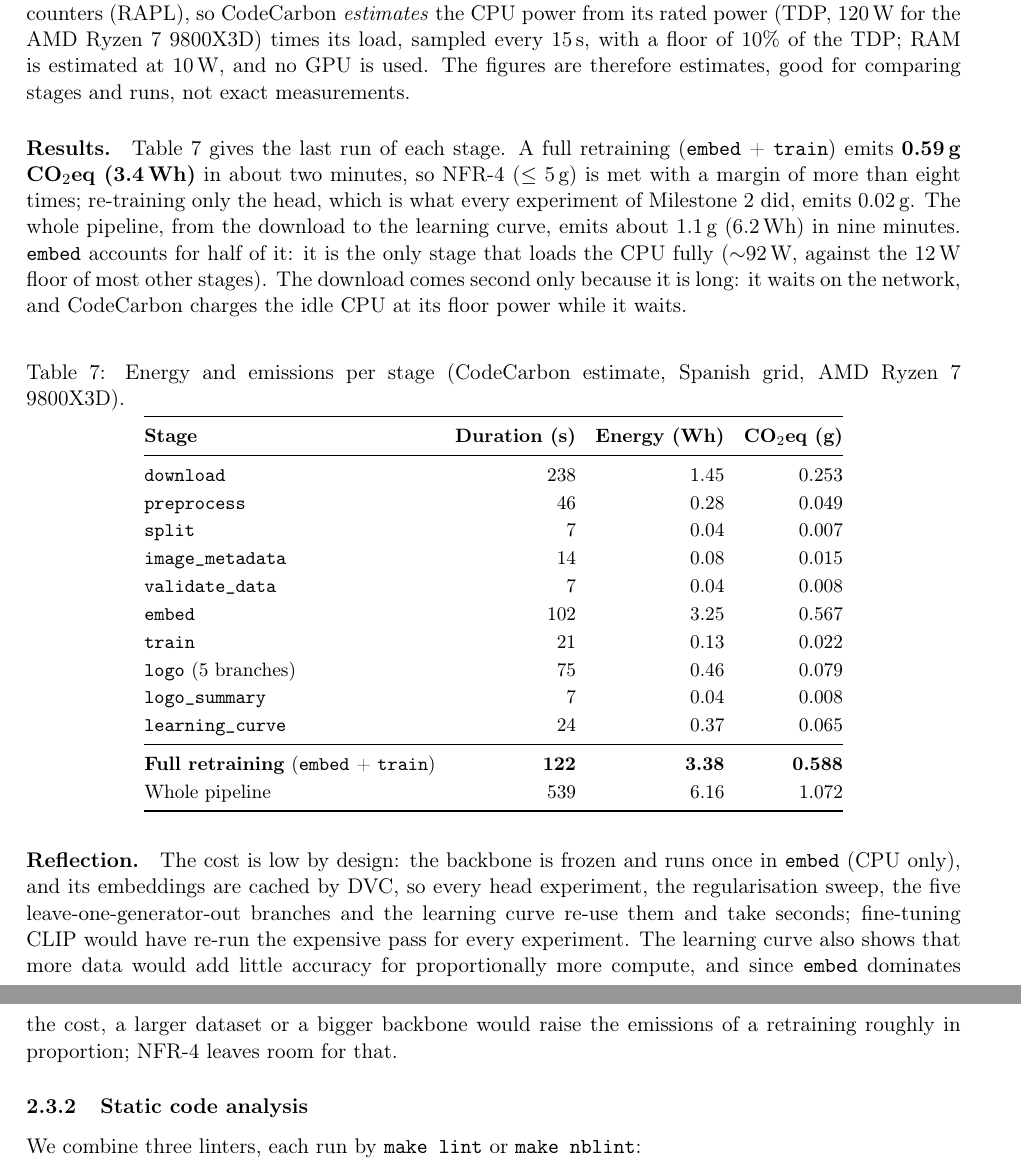
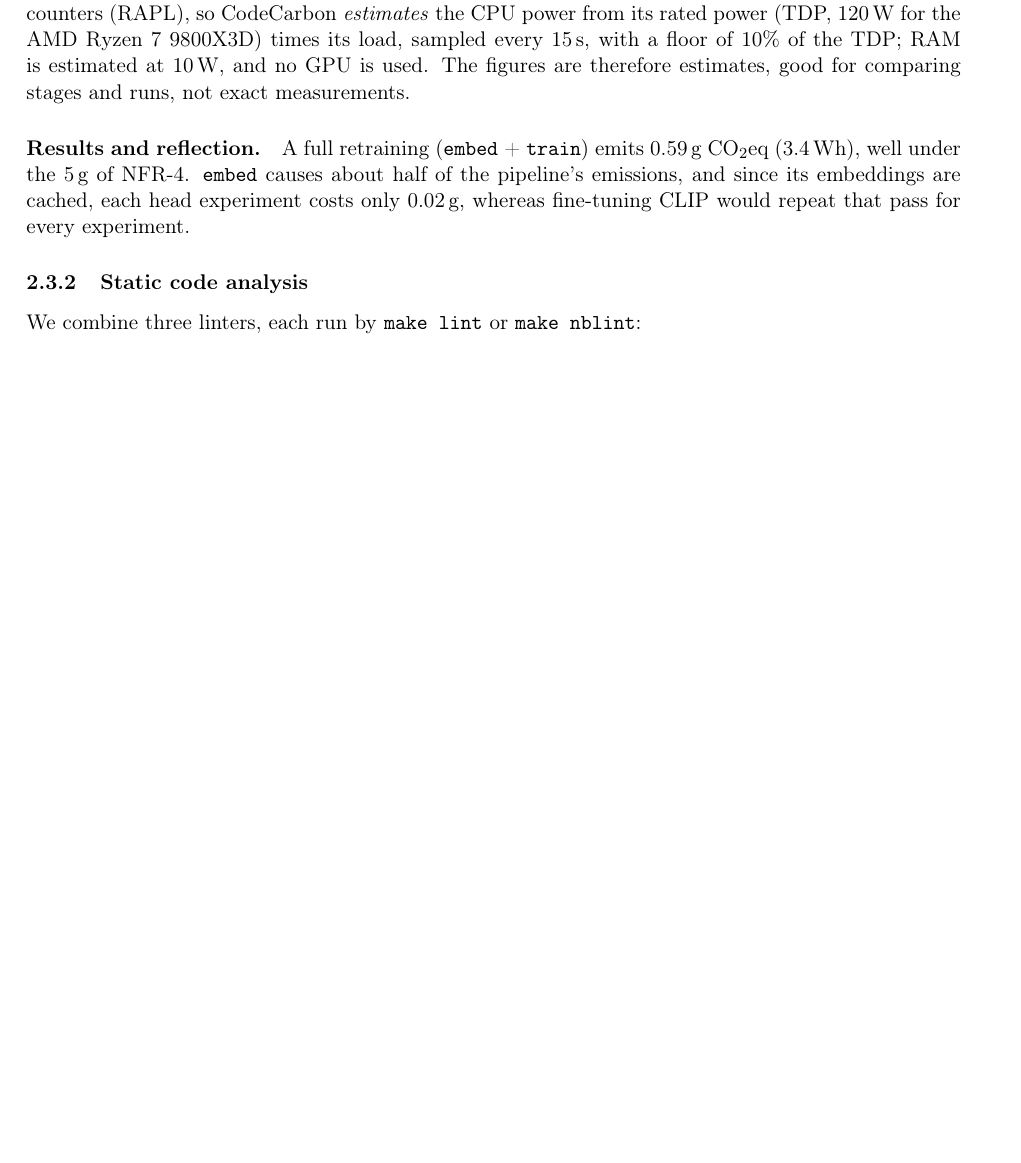
Before and after one commit to mlops-2627q1-mds-upc/MLOps-Vera, a LaTeX document (reports/MLOps_Vera_report.tex): two parts of pages 15 and 16 of 22 before the commit and part of page 15 of 21 after it, the two joined at a grey line, cut so that both start at the same text, the shorter picture padded with empty space. Compiled offline with pdfLaTeX.

Commit message:
docs(report): summarise the energy results in one paragraph
Pablo's per-stage emissions table and reflection are condensed into
the figures that answer NFR-4: a full retraining emits 0.59 g CO2eq
(3.4 Wh), embed causes about half of it, and each head experiment
costs only 0.02 g thanks to the cached embeddings. The per-stage
values remain in the MLflow runs on DagsHub.

Refs: KAN-14
Co-authored-by: Pablo Rodríguez <87143777+PabloRodriguezElvira@users.noreply.github.com>

```diff
--- a/reports/MLOps_Vera_report.tex
+++ b/reports/MLOps_Vera_report.tex
@@ -562,35 +562,7 @@
 \subsubsection{Energy efficiency awareness}
 \paragraph{How we measure.} Every stage is measured with \textbf{CodeCarbon}. Rather than wrapping a few lines by hand, the \texttt{main} function of every stage is decorated with \texttt{@track\_emissions} (\texttt{mlops\_vera/tracking.py}): the measurement spans the whole stage, a failed stage is measured too, and the result is added to the stage's MLflow run as \texttt{codecarbon.*} metrics (CO$_2$eq, energy split into CPU, RAM and GPU, CPU power, duration) and tags (country, CPU model, CodeCarbon version), besides a row in a local \texttt{emissions.csv}. A new stage only needs the decorator. The tracker runs in \emph{offline} mode: the carbon intensity is the average of the Spanish grid (\texttt{codecarbon.country\_iso\_code: ESP} in \texttt{params.yaml}, 174\,g CO$_2$eq/kWh in CodeCarbon's data), so no IP geolocation request is made and the figures do not depend on where the network says we are. Our machine (WSL2) does not expose the CPU's energy counters (RAPL), so CodeCarbon \emph{estimates} the CPU power from its rated power (TDP, 120\,W for the AMD Ryzen 7 9800X3D) times its load, sampled every 15\,s, with a floor of 10\% of the TDP; RAM is estimated at 10\,W, and no GPU is used. The figures are therefore estimates, good for comparing stages and runs, not exact measurements.
 
-\paragraph{Results.} Table~\ref{tab:emissions} gives the last run of each stage. A full retraining (\texttt{embed} + \texttt{train}) emits \textbf{0.59\,g CO$_2$eq (3.4\,Wh)} in about two minutes, so NFR-4 ($\leq$ 5\,g) is met with a margin of more than eight times; re-training only the head, which is what every experiment of Milestone~2 did, emits 0.02\,g. The whole pipeline, from the download to the learning curve, emits about 1.1\,g (6.2\,Wh) in nine minutes. \texttt{embed} accounts for half of it: it is the only stage that loads the CPU fully ($\sim$92\,W, against the 12\,W floor of most other stages). The download comes second only because it is long: it waits on the network, and CodeCarbon charges the idle CPU at its floor power while it waits.
-
-\begin{table}[H]
-\centering
-\small
-\caption{Energy and emissions per stage (CodeCarbon estimate, Spanish grid, AMD Ryzen 7 9800X3D).}
-\label{tab:emissions}
-\begin{tabular}{@{}lrrr@{}}
-\toprule
-\textbf{Stage} & \textbf{Duration (s)} & \textbf{Energy (Wh)} & \textbf{CO$_2$eq (g)} \\
-\midrule
-\texttt{download} & 238 & 1.45 & 0.253 \\
-\texttt{preprocess} & 46 & 0.28 & 0.049 \\
-\texttt{split} & 7 & 0.04 & 0.007 \\
-\texttt{image\_metadata} & 14 & 0.08 & 0.015 \\
-\texttt{validate\_data} & 7 & 0.04 & 0.008 \\
-\texttt{embed} & 102 & 3.25 & 0.567 \\
-\texttt{train} & 21 & 0.13 & 0.022 \\
-\texttt{logo} (5 branches) & 75 & 0.46 & 0.079 \\
-\texttt{logo\_summary} & 7 & 0.04 & 0.008 \\
-\texttt{learning\_curve} & 24 & 0.37 & 0.065 \\
-\midrule
-\textbf{Full retraining} (\texttt{embed} + \texttt{train}) & \textbf{122} & \textbf{3.38} & \textbf{0.588} \\
-Whole pipeline & 539 & 6.16 & 1.072 \\
-\bottomrule
-\end{tabular}
-\end{table}
-
-\paragraph{Reflection.} The cost is low by design: the backbone is frozen and runs once in \texttt{embed} (CPU only), and its embeddings are cached by DVC, so every head experiment, the regularisation sweep, the five leave-one-generator-out branches and the learning curve re-use them and take seconds; fine-tuning CLIP would have re-run the expensive pass for every experiment. The learning curve also shows that more data would add little accuracy for proportionally more compute, and since \texttt{embed} dominates the cost, a larger dataset or a bigger backbone would raise the emissions of a retraining roughly in proportion; NFR-4 leaves room for that.
+\paragraph{Results and reflection.} A full retraining (\texttt{embed} + \texttt{train}) emits 0.59\,g CO$_2$eq (3.4\,Wh), well under the 5\,g of NFR-4. \texttt{embed} causes about half of the pipeline's emissions, and since its embeddings are cached, each head experiment costs only 0.02\,g, whereas fine-tuning CLIP would repeat that pass for every experiment.
 
 \subsubsection{Static code analysis}
 \label{sec:static-analysis}
```
